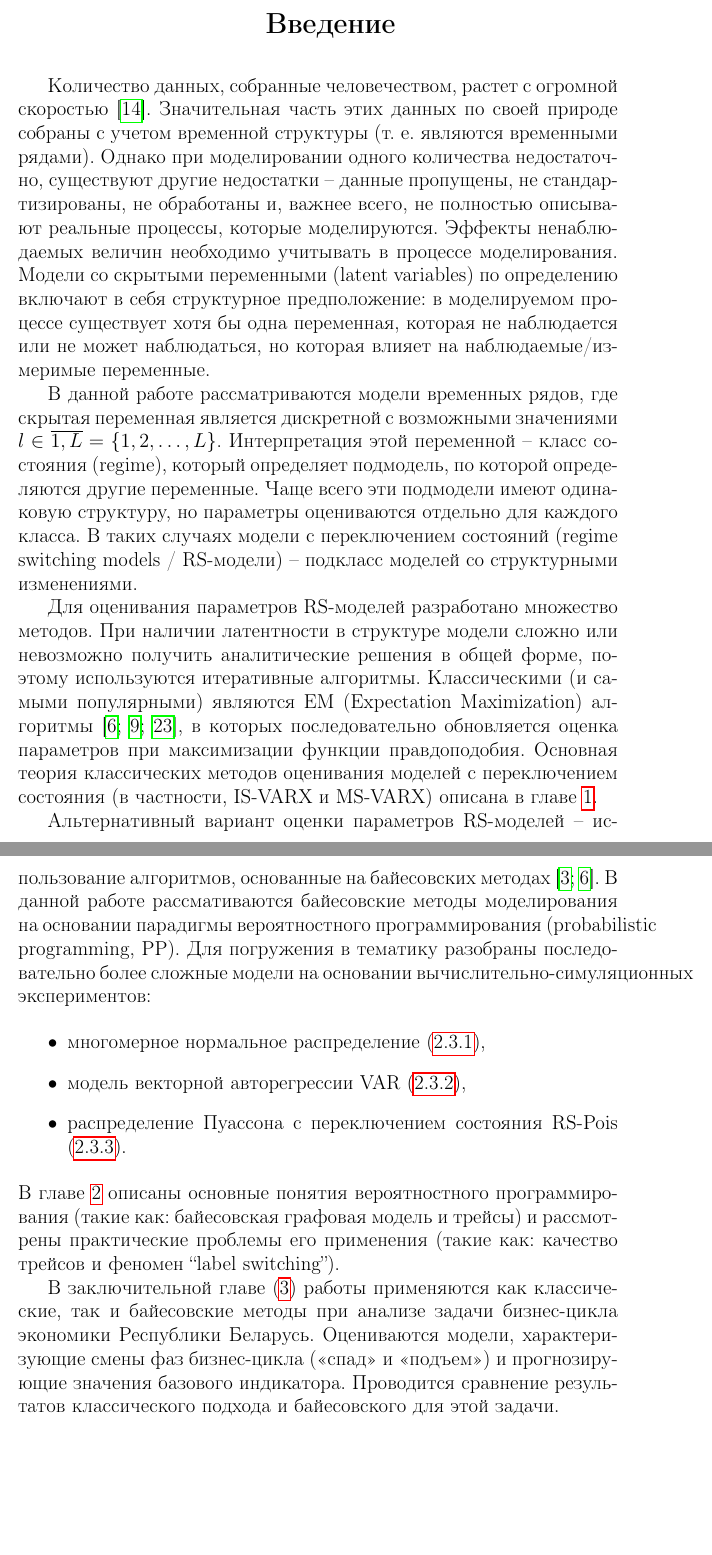
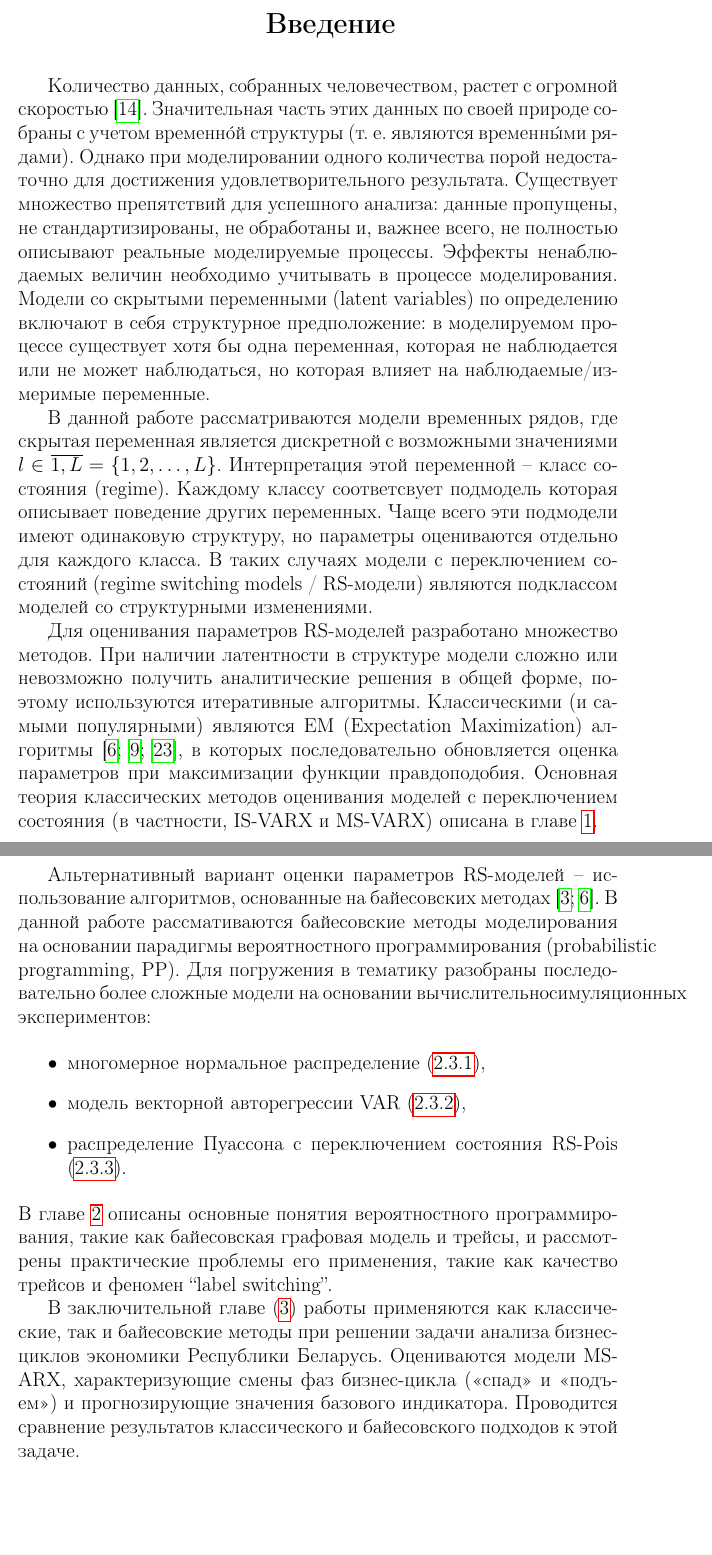
Before and after one commit to NowanIlfideme/masters_switching_models, a LaTeX thesis (latex/dissertation.tex): two parts of pages 8 and 9 of 57, joined at a grey line, cut so that both start at the same text. Compiled offline with pdfLaTeX.

Commit message:
Multiple minor changes.

```diff
--- a/latex/dissertation.tex
+++ b/latex/dissertation.tex
@@ -155,15 +155,15 @@ $S(\cdot)$ -- процесс/распределение для латентно
 % Во «Введении» (объем до 3 страниц) обосновывается актуальность темы, ее значение, выбор направления исследования, показывается необходимость проведения исследований по данной теме для решения конкретной проблемы (задачи), развития конкретных направлений в соответствующих областях науки, отраслях экономики
 \fakechapter{Введение}
 
-Количество данных, собранные человечеством, растет с огромной скоростью \cite{idc_data_2025}. Значительная часть этих данных по своей природе собраны с учетом временной структуры (т. е. являются временными рядами). Однако при моделировании одного количества недостаточно, существуют другие недостатки -- данные пропущены, не стандартизированы, не обработаны и, важнее всего, не полностью описывают реальные процессы, которые моделируются. Эффекты ненаблюдаемых величин необходимо учитывать в процессе моделирования. Модели со скрытыми переменными (latent variables) по определению включают в себя структурное предположение: в моделируемом процессе существует хотя бы одна переменная, которая не наблюдается или не может наблюдаться, но которая влияет на наблюдаемые/измеримые переменные.
+Количество данных, собранных человечеством, растет с огромной скоростью \cite{idc_data_2025}. Значительная часть этих данных по своей природе собраны с учетом временн\'{о}й структуры (т. е. являются временн\'{ы}ми рядами). Однако при моделировании одного количества порой недостаточно для достижения удовлетворительного результата. Существует множество препятствий для успешного анализа: данные пропущены, не стандартизированы, не обработаны и, важнее всего, не полностью описывают реальные моделируемые процессы. Эффекты ненаблюдаемых величин необходимо учитывать в процессе моделирования. Модели со скрытыми переменными (latent variables) по определению включают в себя структурное предположение: в моделируемом процессе существует хотя бы одна переменная, которая не наблюдается или не может наблюдаться, но которая влияет на наблюдаемые/измеримые переменные.
 
-В данной работе рассматриваются модели временных рядов, где скрытая переменная является дискретной с возможными значениями $l \in \overline{1,L} = \{1,2,\dots,L\}$. Интерпретация этой переменной -- класс состояния (regime), который определяет подмодель, по которой определяются другие переменные. Чаще всего эти подмодели имеют одинаковую структуру, но параметры оцениваются отдельно для каждого класса. В таких случаях модели с переключением состояний (regime switching models / RS-модели) – подкласс моделей со структурными изменениями.
+В данной работе рассматриваются модели временных рядов, где скрытая переменная является дискретной с возможными значениями $l \in \overline{1,L} = \{1,2,\dots,L\}$. Интерпретация этой переменной -- класс состояния (regime). Каждому классу соответсвует подмодель которая описывает поведение других переменных. Чаще всего эти подмодели имеют одинаковую структуру, но параметры оцениваются отдельно для каждого класса. В таких случаях модели с переключением состояний (regime switching models / RS-модели) являются подклассом моделей со структурными изменениями.
 
 Для оценивания параметров RS-моделей разработано множество методов. При наличии латентности в структуре модели сложно или невозможно получить аналитические решения в общей форме, поэтому используются итеративные алгоритмы. Классическими (и самыми популярными) являются EM (Expectation Maximization) алгоритмы \cite{malNovopMSVARX, malNovopHiddenMarkov, rs_hamilton_palgrave}, в которых последовательно обновляется оценка параметров при максимизации функции правдоподобия. Основная теория классических методов оценивания моделей с переключением состояния (в частности, IS-VARX и MS-VARX) описана в главе \ref{chapter:rs_models}.
 
 Альтернативный вариант оценки параметров RS-моделей -- использование алгоритмов, основанные на байесовских методах \cite{rs_persio2014, rs_hamilton_palgrave}.
 В данной работе рассмативаются байесовские методы моделирования на основании парадигмы вероятностного программирования (probabilistic programming, PP).
-Для погружения в тематику разобраны последовательно более сложные модели на основании вычислительно-симуляционных экспериментов:
+Для погружения в тематику разобраны последовательно более сложные модели на основании вычислительно\-симуляционных экспериментов:
 
 \begin{itemize}
 	\item многомерное нормальное распределение (\ref{subsection:mvn}),
@@ -172,8 +172,8 @@ $S(\cdot)$ -- процесс/распределение для латентно
 \end{itemize}
 
 \noindent
-В главе \ref{chapter:ml_methods} описаны основные понятия вероятностного программирования (такие как: байесовская графовая модель и трейсы) и рассмотрены практические проблемы его применения (такие как: качество трейсов и феномен ``label switching'').
+В главе \ref{chapter:ml_methods} описаны основные понятия вероятностного программирования, такие как байесовская графовая модель и трейсы, и рассмотрены практические проблемы его применения, такие как качество трейсов и феномен ``label switching''.
 
-В заключительной главе (\ref{chapter:msvarx_for_cycles}) работы применяются как классические, так и байесовские методы при анализе задачи бизнес-цикла  экономики Республики Беларусь. Оцениваются модели, характеризующие смены фаз бизнес-цикла (<<спад>> и <<подъем>>) и прогнозирующие значения базового индикатора. Проводится сравнение результатов классического подхода и байесовского для этой задачи.
+В заключительной главе (\ref{chapter:msvarx_for_cycles}) работы применяются как классические, так и байесовские методы при решении задачи анализа бизнес-циклов экономики Республики Беларусь. Оцениваются модели MS-ARX, характеризующие смены фаз бизнес-цикла (<<спад>> и <<подъем>>) и прогнозирующие значения базового индикатора. Проводится сравнение результатов классического и байесовского подходов к этой задаче.
 
 
```
Also changed, not shown: latex/dissertation.tex (8 more changed lines).
